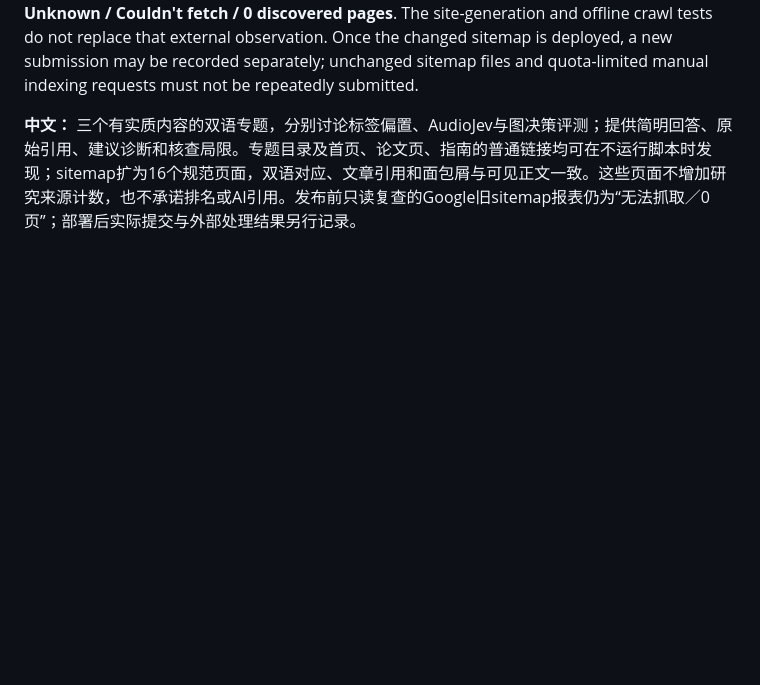
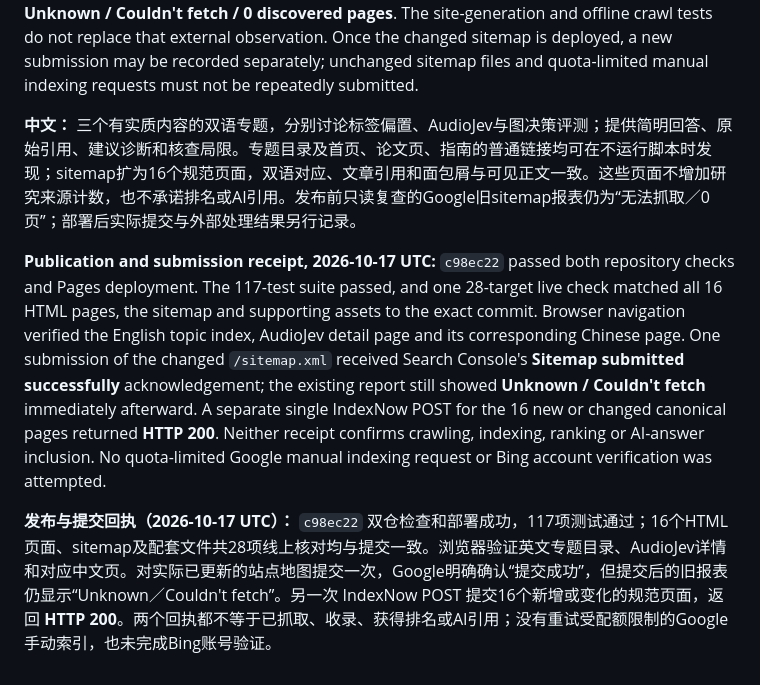
Before and after one commit to AwesomeJev/AwesomeJev.github.io, a Markdown page: docs/search-discovery.md, the part around the change. Drawn GitHub-style; blank space fills up the shorter version.

Commit message:
Record focused topic deployment and search submission receipts

```diff
--- a/docs/search-discovery.md
+++ b/docs/search-discovery.md
@@ -204,3 +204,7 @@ The implementation follows Google's guidance on [AI features](https://developers
 A read-only Search Console check before this release still showed the old sitemap report as **Unknown / Couldn't fetch / 0 discovered pages**. The site-generation and offline crawl tests do not replace that external observation. Once the changed sitemap is deployed, a new submission may be recorded separately; unchanged sitemap files and quota-limited manual indexing requests must not be repeatedly submitted.
 
 **中文：** 三个有实质内容的双语专题，分别讨论标签偏置、AudioJev与图决策评测；提供简明回答、原始引用、建议诊断和核查局限。专题目录及首页、论文页、指南的普通链接均可在不运行脚本时发现；sitemap扩为16个规范页面，双语对应、文章引用和面包屑与可见正文一致。这些页面不增加研究来源计数，也不承诺排名或AI引用。发布前只读复查的Google旧sitemap报表仍为“无法抓取／0页”；部署后实际提交与外部处理结果另行记录。
+
+**Publication and submission receipt, 2026-10-17 UTC:** `c98ec22` passed both repository checks and Pages deployment. The 117-test suite passed, and one 28-target live check matched all 16 HTML pages, the sitemap and supporting assets to the exact commit. Browser navigation verified the English topic index, AudioJev detail page and its corresponding Chinese page. One submission of the changed `/sitemap.xml` received Search Console's **Sitemap submitted successfully** acknowledgement; the existing report still showed **Unknown / Couldn't fetch** immediately afterward. A separate single IndexNow POST for the 16 new or changed canonical pages returned **HTTP 200**. Neither receipt confirms crawling, indexing, ranking or AI-answer inclusion. No quota-limited Google manual indexing request or Bing account verification was attempted.
+
+**发布与提交回执（2026-10-17 UTC）：** `c98ec22` 双仓检查和部署成功，117项测试通过；16个HTML页面、sitemap及配套文件共28项线上核对均与提交一致。浏览器验证英文专题目录、AudioJev详情和对应中文页。对实际已更新的站点地图提交一次，Google明确确认“提交成功”，但提交后的旧报表仍显示“Unknown／Couldn't fetch”。另一次 IndexNow POST 提交16个新增或变化的规范页面，返回 **HTTP 200**。两个回执都不等于已抓取、收录、获得排名或AI引用；没有重试受配额限制的Google手动索引，也未完成Bing账号验证。
```
